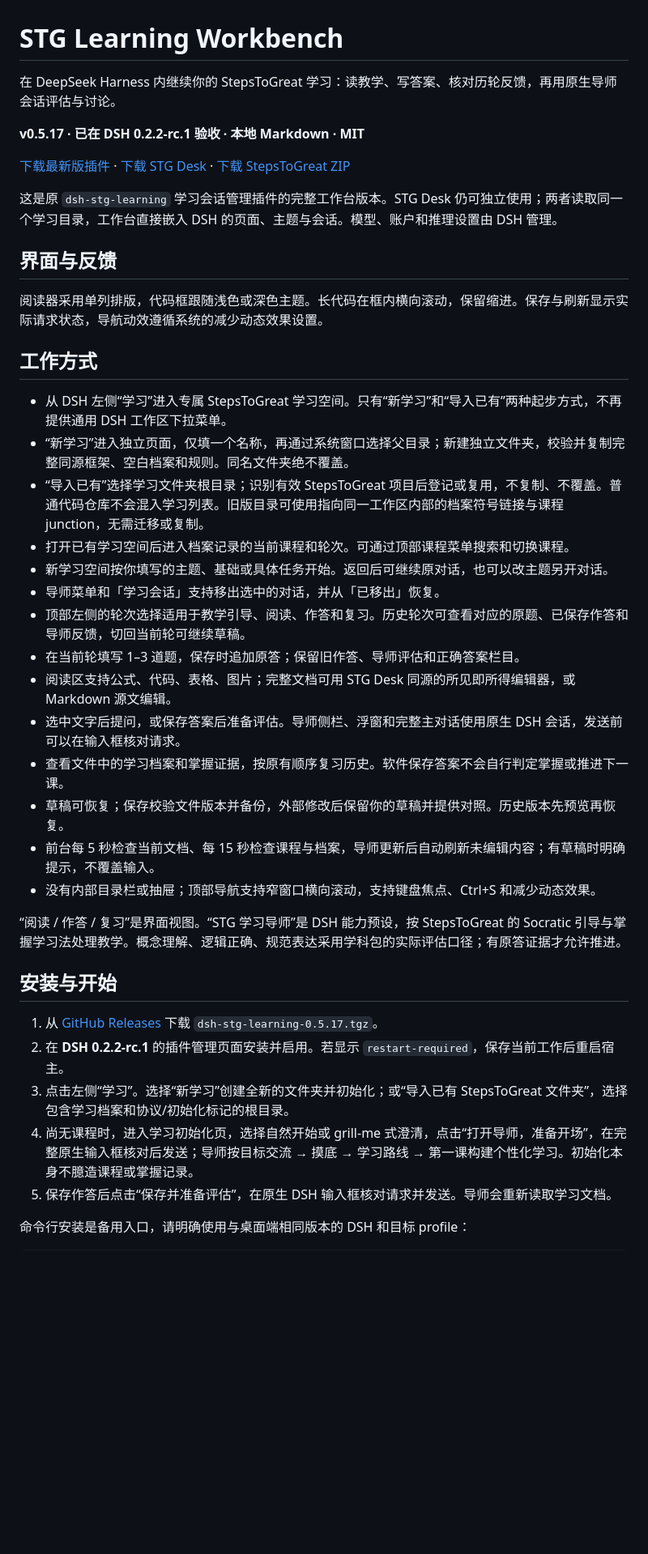
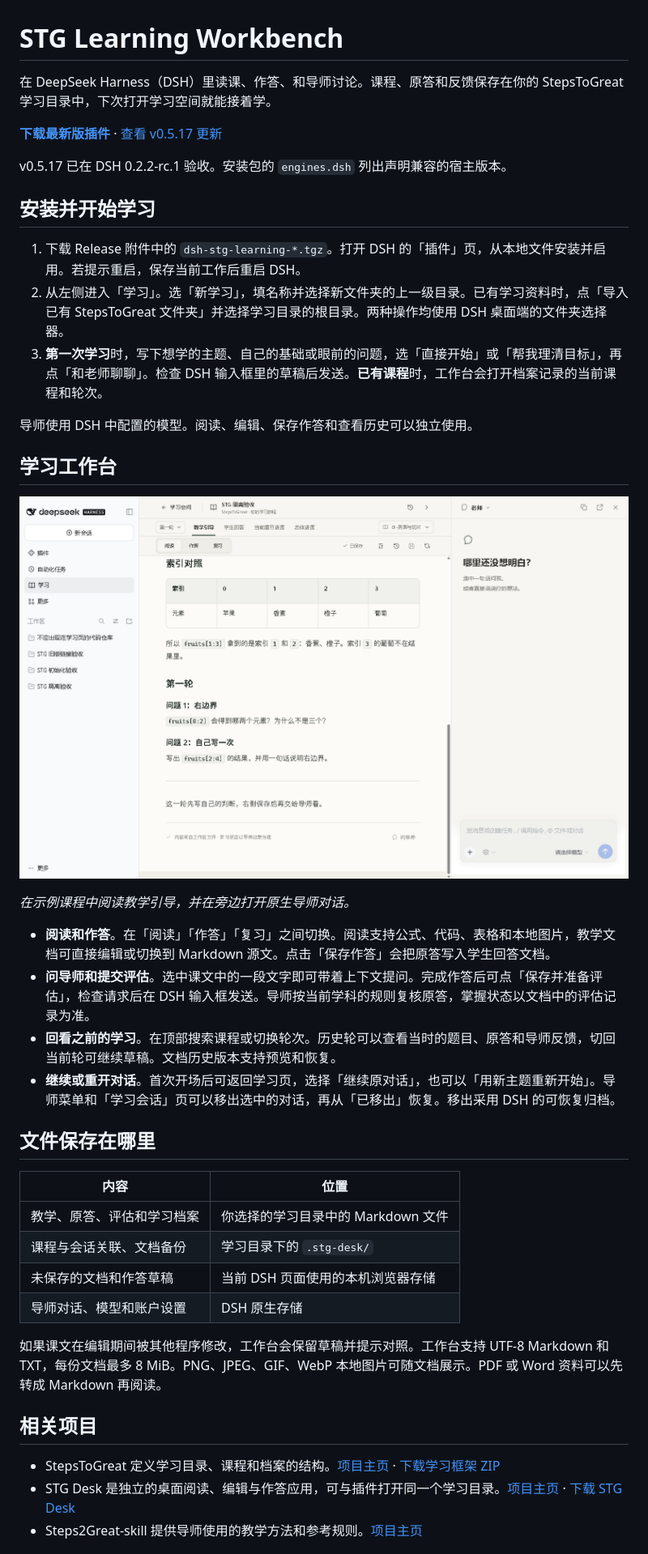
Before and after one commit to wildcat430524/dsh-stg-learning, a Markdown page: README.md, the part around one of its changes. Shown at 81% size. Drawn GitHub-style; pictures changed too: docs/screenshots/learning-workbench-v0.5.17.png (added); blank space fills up the shorter version.

Commit message:
Improve STG Learning Workbench README

```diff
--- a/README.md
+++ b/README.md
@@ -1,42 +1,44 @@
 # STG Learning Workbench
 
-在 DeepSeek Harness 内继续你的 StepsToGreat 学习：读教学、写答案、核对历轮反馈，再用原生导师会话评估与讨论。
+在 DeepSeek Harness（DSH）里读课、作答、和导师讨论。课程、原答和反馈保存在你的 StepsToGreat 学习目录中，下次打开学习空间就能接着学。
 
-**v0.5.17 · 已在 DSH 0.2.2-rc.1 验收 · 本地 Markdown · MIT**
+**[下载最新版插件](https://github.com/wildcat430524/dsh-stg-learning/releases/latest)** · [查看 v0.5.17 更新](https://github.com/wildcat430524/dsh-stg-learning/releases/tag/v0.5.17)
 
-[下载最新版插件](https://github.com/wildcat430524/dsh-stg-learning/releases/latest) · [下载 STG Desk](https://github.com/wildcat430524/STG-Desk/releases/latest) · [下载 StepsToGreat ZIP](https://github.com/wildcat430524/StepsToGreat/archive/refs/heads/main.zip)
+v0.5.17 已在 DSH 0.2.2-rc.1 验收。安装包的 `engines.dsh` 列出声明兼容的宿主版本。
 
-这是原 `dsh-stg-learning` 学习会话管理插件的完整工作台版本。STG Desk 仍可独立使用；两者读取同一个学习目录，工作台直接嵌入 DSH 的页面、主题与会话。模型、账户和推理设置由 DSH 管理。
+## 安装并开始学习
 
-## 界面与反馈
+1. 下载 Release 附件中的 `dsh-stg-learning-*.tgz`。打开 DSH 的「插件」页，从本地文件安装并启用。若提示重启，保存当前工作后重启 DSH。
+2. 从左侧进入「学习」。选「新学习」，填名称并选择新文件夹的上一级目录。已有学习资料时，点「导入已有 StepsToGreat 文件夹」并选择学习目录的根目录。两种操作均使用 DSH 桌面端的文件夹选择器。
+3. **第一次学习**时，写下想学的主题、自己的基础或眼前的问题，选「直接开始」或「帮我理清目标」，再点「和老师聊聊」。检查 DSH 输入框里的草稿后发送。**已有课程**时，工作台会打开档案记录的当前课程和轮次。
 
-阅读器采用单列排版，代码框跟随浅色或深色主题。长代码在框内横向滚动，保留缩进。保存与刷新显示实际请求状态，导航动效遵循系统的减少动态效果设置。
+导师使用 DSH 中配置的模型。阅读、编辑、保存作答和查看历史可以独立使用。
 
-## 工作方式
+## 学习工作台
 
-- 从 DSH 左侧“学习”进入专属 StepsToGreat 学习空间。只有“新学习”和“导入已有”两种起步方式，不再提供通用 DSH 工作区下拉菜单。
-- “新学习”进入独立页面，仅填一个名称，再通过系统窗口选择父目录；新建独立文件夹，校验并复制完整同源框架、空白档案和规则。同名文件夹绝不覆盖。
-- “导入已有”选择学习文件夹根目录；识别有效 StepsToGreat 项目后登记或复用，不复制、不覆盖。普通代码仓库不会混入学习列表。旧版目录可使用指向同一工作区内部的档案符号链接与课程 junction，无需迁移或复制。
-- 打开已有学习空间后进入档案记录的当前课程和轮次。可通过顶部课程菜单搜索和切换课程。
-- 新学习空间按你填写的主题、基础或具体任务开始。返回后可继续原对话，也可以改主题另开对话。
-- 导师菜单和「学习会话」支持移出选中的对话，并从「已移出」恢复。
-- 顶部左侧的轮次选择适用于教学引导、阅读、作答和复习。历史轮次可查看对应的原题、已保存作答和导师反馈，切回当前轮可继续草稿。
-- 在当前轮填写 1–3 道题，保存时追加原答；保留旧作答、导师评估和正确答案栏目。
-- 阅读区支持公式、代码、表格、图片；完整文档可用 STG Desk 同源的所见即所得编辑器，或 Markdown 源文编辑。
-- 选中文字后提问，或保存答案后准备评估。导师侧栏、浮窗和完整主对话使用原生 DSH 会话，发送前可以在输入框核对请求。
-- 查看文件中的学习档案和掌握证据，按原有顺序复习历史。软件保存答案不会自行判定掌握或推进下一课。
-- 草稿可恢复；保存校验文件版本并备份，外部修改后保留你的草稿并提供对照。历史版本先预览再恢复。
-- 前台每 5 秒检查当前文档、每 15 秒检查课程与档案，导师更新后自动刷新未编辑内容；有草稿时明确提示，不覆盖输入。
-- 没有内部目录栏或抽屉；顶部导航支持窄窗口横向滚动，支持键盘焦点、Ctrl+S 和减少动态效果。
+![DSH 学习工作台中的 Python 列表与切片示例，左侧为学习入口，中间是教学引导，右侧是导师对话](docs/screenshots/learning-workbench-v0.5.17.png)
 
-“阅读 / 作答 / 复习”是界面视图。“STG 学习导师”是 DSH 能力预设，按 StepsToGreat 的 Socratic 引导与掌握学习法处理教学。概念理解、逻辑正确、规范表达采用学科包的实际评估口径；有原答证据才允许推进。
+*在示例课程中阅读教学引导，并在旁边打开原生导师对话。*
 
-## 安装与开始
+- **阅读和作答**。在「阅读」「作答」「复习」之间切换。阅读支持公式、代码、表格和本地图片，教学文档可直接编辑或切换到 Markdown 源文。点击「保存作答」会把原答写入学生回答文档。
+- **问导师和提交评估**。选中课文中的一段文字即可带着上下文提问。完成作答后可点「保存并准备评估」，检查请求后在 DSH 输入框发送。导师按当前学科的规则复核原答，掌握状态以文档中的评估记录为准。
+- **回看之前的学习**。在顶部搜索课程或切换轮次。历史轮可以查看当时的题目、原答和导师反馈，切回当前轮可继续草稿。文档历史版本支持预览和恢复。
+- **继续或重开对话**。首次开场后可返回学习页，选择「继续原对话」，也可以「用新主题重新开始」。导师菜单和「学习会话」页可以移出选中的对话，再从「已移出」恢复。移出采用 DSH 的可恢复归档。
 
-1. 从 [GitHub Releases](https://github.com/wildcat430524/dsh-stg-learning/releases/latest) 下载 `dsh-stg-learning-0.5.17.tgz`。
-2. 在 **DSH 0.2.2-rc.1** 的插件管理页面安装并启用。若显示 `restart-required`，保存当前工作后重启宿主。
-3. 点击左侧“学习”。选择“新学习”创建全新的文件夹并初始化；或“导入已有 StepsToGreat 文件夹”，选择包含学习档案和协议/初始化标记的根目录。
-4. 尚无课程时，进入学习初始化页，选择自然开始或 grill-me 式澄清，点击“打开导师，准备开场”，在完整原生输入框核对后发送；导师按目标交流 → 摸底 → 学习路线 → 第一课构建个性化学习。初始化本身不臆造课程或掌握记录。
-5. 保存作答后点击“保存并准备评估”，在原生 DSH 输入框核对请求并发送。导师会重新读取学习文档。
+## 文件保存在哪里
 
-命令行安装是备用入口，请明确使用与桌面端相同版本的 DSH 和目标 profile：
+| 内容 | 位置 |
+| --- | --- |
+| 教学、原答、评估和学习档案 | 你选择的学习目录中的 Markdown 文件 |
+| 课程与会话关联、文档备份 | 学习目录下的 `.stg-desk/` |
+| 未保存的文档和作答草稿 | 当前 DSH 页面使用的本机浏览器存储 |
+| 导师对话、模型和账户设置 | DSH 原生存储 |
+
+如果课文在编辑期间被其他程序修改，工作台会保留草稿并提示对照。工作台支持 UTF-8 Markdown 和 TXT，每份文档最多 8 MiB。PNG、JPEG、GIF、WebP 本地图片可随文档展示。PDF 或 Word 资料可以先转成 Markdown 再阅读。
+
+## 相关项目
+
+- StepsToGreat 定义学习目录、课程和档案的结构。[项目主页](https://github.com/wildcat430524/StepsToGreat) · [下载学习框架 ZIP](https://github.com/wildcat430524/StepsToGreat/archive/refs/heads/main.zip)
+- STG Desk 是独立的桌面阅读、编辑与作答应用，可与插件打开同一个学习目录。[项目主页](https://github.com/wildcat430524/STG-Desk) · [下载 STG Desk](https://github.com/wildcat430524/STG-Desk/releases/latest)
+- Steps2Great-skill 提供导师使用的教学方法和参考规则。[项目主页](https://github.com/wildcat430524/Steps2Great-skill)
+
```
Also changed, not shown: other parts of README.md (+9 -60 lines).
